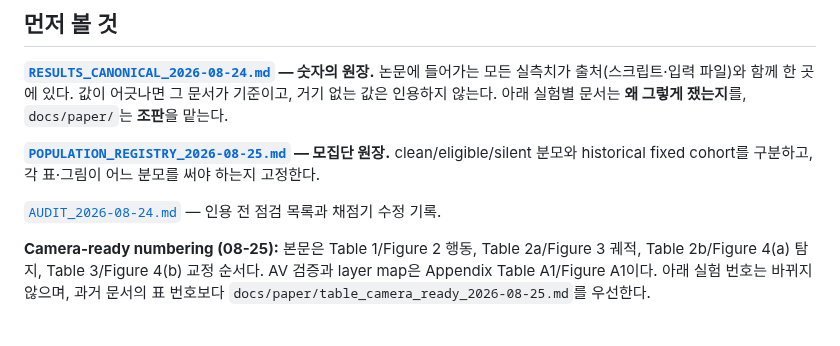
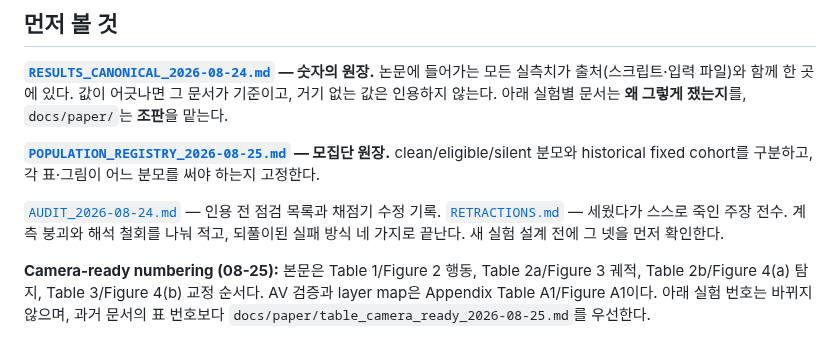
Before and after one commit to 0914eagle/medical_nla, a Markdown page: docs/experiments/README.md, the part around the change. GitHub-like rendering.

```diff
--- a/docs/experiments/README.md
+++ b/docs/experiments/README.md
@@ -22,6 +22,9 @@ clean/eligible/silent 분모와 historical fixed cohort를 구분하고, 각 표
 어느 분모를 써야 하는지 고정한다.
 
 [`AUDIT_2026-08-24.md`](AUDIT_2026-08-24.md) — 인용 전 점검 목록과 채점기 수정 기록.
+[`RETRACTIONS.md`](RETRACTIONS.md) — 세웠다가 스스로 죽인 주장 전수. 계측
+붕괴와 해석 철회를 나눠 적고, 되풀이된 실패 방식 네 가지로 끝난다. 새 실험
+설계 전에 그 넷을 먼저 확인한다.
 
 **Camera-ready numbering (08-25):** 본문은 Table 1/Figure 2 행동, Table 2a/Figure 3
 궤적, Table 2b/Figure 4(a) 탐지, Table 3/Figure 4(b) 교정 순서다. AV 검증과
```
Also changed, not shown: docs/experiments/RETRACTIONS.md (added, +382 -0 lines).
